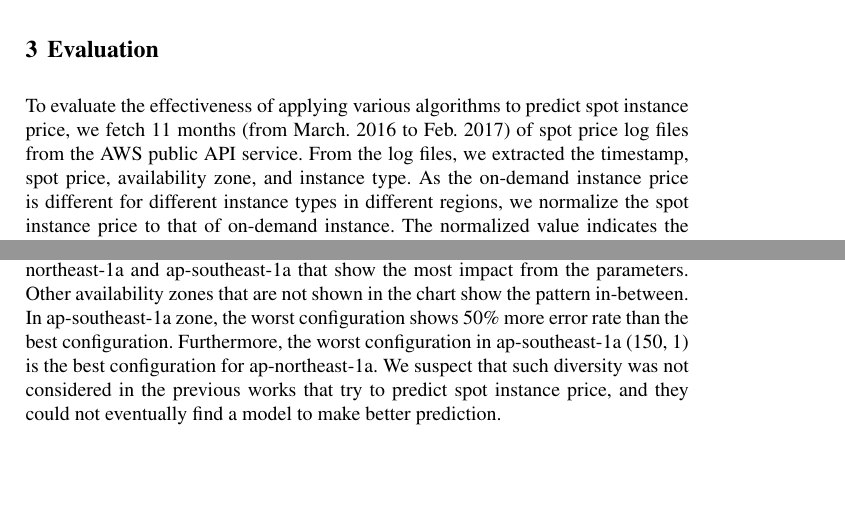
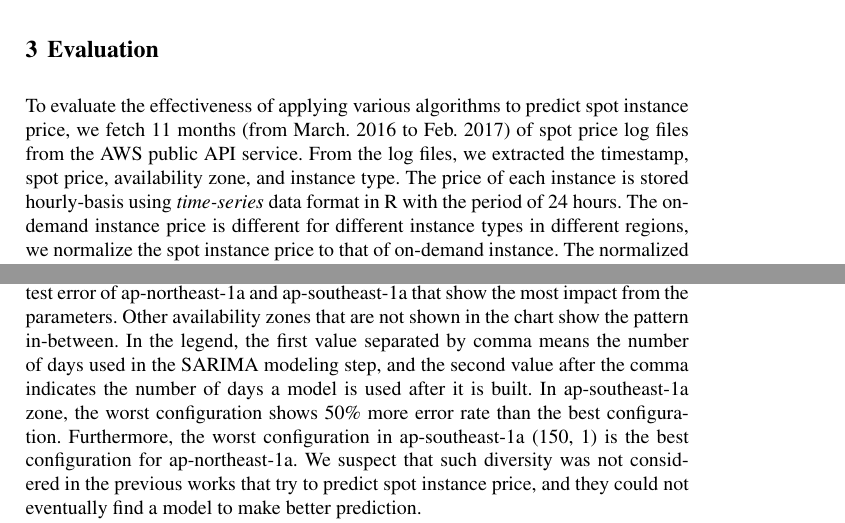
Before and after one commit to kmu-leeky/edb2017, a LaTeX thesis (g2-price-modeling.tex): two parts of pages 4 and 6 of 10, joined at a grey line, cut so that both start at the same text, the shorter picture padded with empty space. Compiled offline with pdfLaTeX.

Commit message:
adding final version

```diff
--- a/g2-price-modeling.tex
+++ b/g2-price-modeling.tex
@@ -114,7 +114,7 @@ Prophet model is developed by Facebook`s Core Data Science team~\cite{prophet}.
 The term \(g_t\) is the growth function to compute how the series has grown and the expected values for continuing growth, and \(s_t\) seasonality change based on series behaviors, \(h_t\) the effects of holidays, \(\epsilon_t\) the error term.
 
 \section{Evaluation}
-To evaluate the effectiveness of applying various algorithms to predict spot instance price, we fetch 11 months (from March. 2016 to Feb. 2017) of spot price log files from the AWS public API service. From the log files, we extracted the timestamp, spot price, availability zone, and instance type. As the on-demand instance price is different for different instance types in different regions, we normalize the spot instance price to that of on-demand instance. The normalized value indicates the cost gain that one can expect while using spot instances; smaller value indicates more gain.
+To evaluate the effectiveness of applying various algorithms to predict spot instance price, we fetch 11 months (from March. 2016 to Feb. 2017) of spot price log files from the AWS public API service. From the log files, we extracted the timestamp, spot price, availability zone, and instance type. The price of each instance is stored hourly-basis using \emph{time-series} data format in R with the period of 24 hours. The on-demand instance price is different for different instance types in different regions, we normalize the spot instance price to that of on-demand instance. The normalized value indicates the cost gain that one can expect while using spot instances; smaller value indicates more gain.
 
 At the time of writing, there are over 60s of AWS EC2 instance types that are served in over 30 availability zones. It becomes prohibitive to present the experiment results from all instance types, and we select representative instances in General, GPU, Compute-, Memory-, and Storage-optimized types that are m4.2xlarge, g2.2xlarge, c3.2xlarge, r3.2xlarge, and i2.2xlarge, respectively. The instances are not served in all availability zones, and we choose 18 zones that provide the aforementioned instance types for experiments.
 
@@ -131,6 +131,6 @@ Figure~\ref{fig:algo-diff-inst} shows the test error of different algorithms. Fo
 \end{figure}
 
-From Figure~\ref{fig:algo-diff-inst}, we observed that the Arima algorithm shows the best performance. As noted earlier, we use various combinations of modeling data period and model use days. To see the effect from the different parameters, we show the test errors of GPU instances for different train data configurations in Figure~\ref{fig:g2-param-diverse}. The left two bars show the test error value of us-west-1a and us-west-2c that show the least impact from the distinct parameters. The right two bars show the test error of ap-northeast-1a and ap-southeast-1a that show the most impact from the parameters. Other availability zones that are not shown in the chart show the pattern in-between. In ap-southeast-1a zone, the worst configuration shows 50\% more error rate than the best configuration. Furthermore, the worst configuration in ap-southeast-1a (150, 1) is the best configuration for ap-northeast-1a. We suspect that such diversity was not considered in the previous works that try to predict spot instance price, and they could not eventually find a model to make better prediction.
+From Figure~\ref{fig:algo-diff-inst}, we observed that the Arima algorithm shows the best performance. As noted earlier, we use various combinations of modeling data period and model use days. To see the effect from the different parameters, we show the test errors of GPU instances for different train data configurations in Figure~\ref{fig:g2-param-diverse}. A group of bars in the left two clusters show the test error value of us-west-1a and us-west-2c that show the least impact from the distinct parameters. The right two bars show the test error of ap-northeast-1a and ap-southeast-1a that show the most impact from the parameters. Other availability zones that are not shown in the chart show the pattern in-between. In the legend, the first value separated by comma means the number of days used in the SARIMA modeling step, and the second value after the comma indicates the number of days a model is used after it is built. In ap-southeast-1a zone, the worst configuration shows 50\% more error rate than the best configuration. Furthermore, the worst configuration in ap-southeast-1a (150, 1) is the best configuration for ap-northeast-1a. We suspect that such diversity was not considered in the previous works that try to predict spot instance price, and they could not eventually find a model to make better prediction.
 \begin{table}
   \begin{tabular}{ |C{2.5cm}||C{2cm}||C{2cm}||C{2cm}||C{2cm}|}
 \hline
```
Also changed, not shown: g2-price-modeling.pdf, g2-price-modeling.tex (6 more changed lines).
